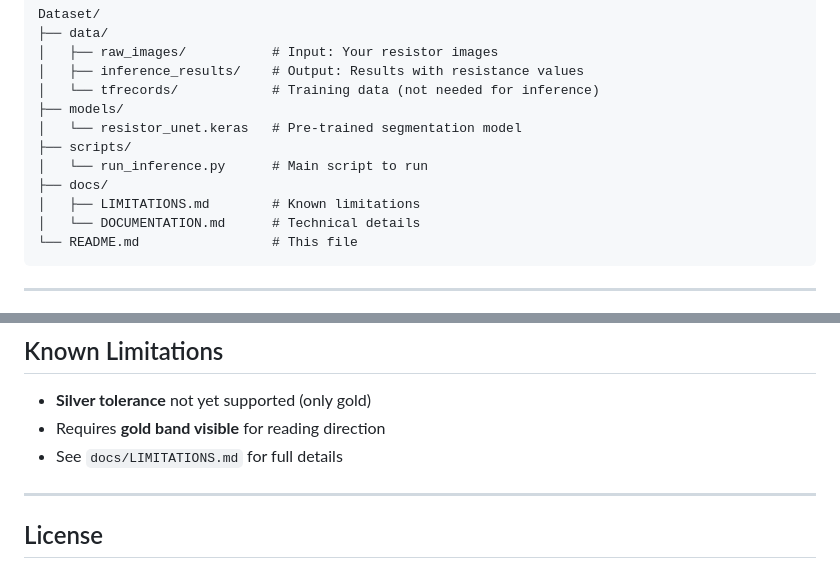
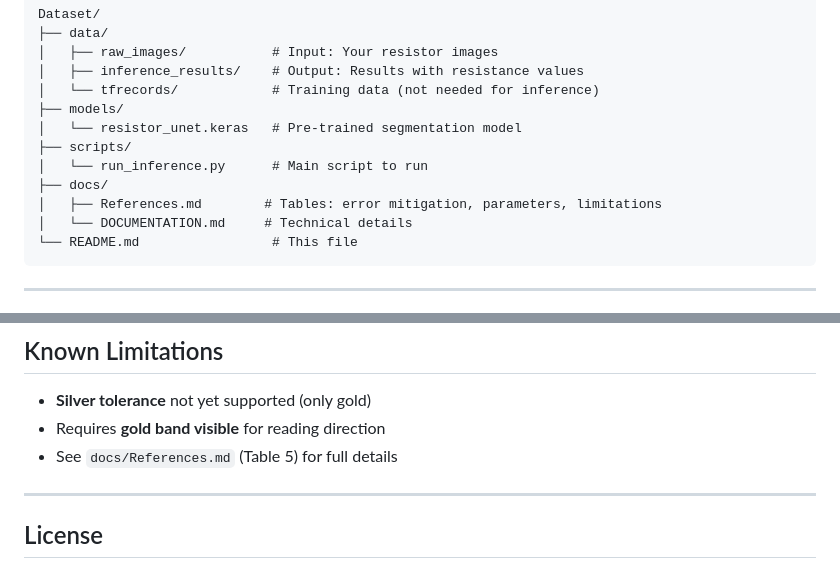
Before and after one commit to HiRes491/HiRes, a Markdown page: README.md, 2 parts joined by grey strips. Drawn GitHub-style.

````diff
--- a/README.md
+++ b/README.md
@@ -63,8 +63,8 @@ Dataset/
 ├── scripts/
 │   └── run_inference.py      # Main script to run
 ├── docs/
-│   ├── LIMITATIONS.md        # Known limitations
-│   └── DOCUMENTATION.md      # Technical details
+│   ├── References.md        # Tables: error mitigation, parameters, limitations
+│   └── DOCUMENTATION.md     # Technical details
 └── README.md                 # This file
 ```
 
@@ -132,7 +132,7 @@ Dataset/
 
 - **Silver tolerance** not yet supported (only gold)
 - Requires **gold band visible** for reading direction
-- See `docs/LIMITATIONS.md` for full details
+- See `docs/References.md` (Table 5) for full details
 
 ---
 
````
Also changed, not shown: docs/LIMITATIONS.md (deleted, +0 -95 lines), docs/References.md (+27 -2 lines).
